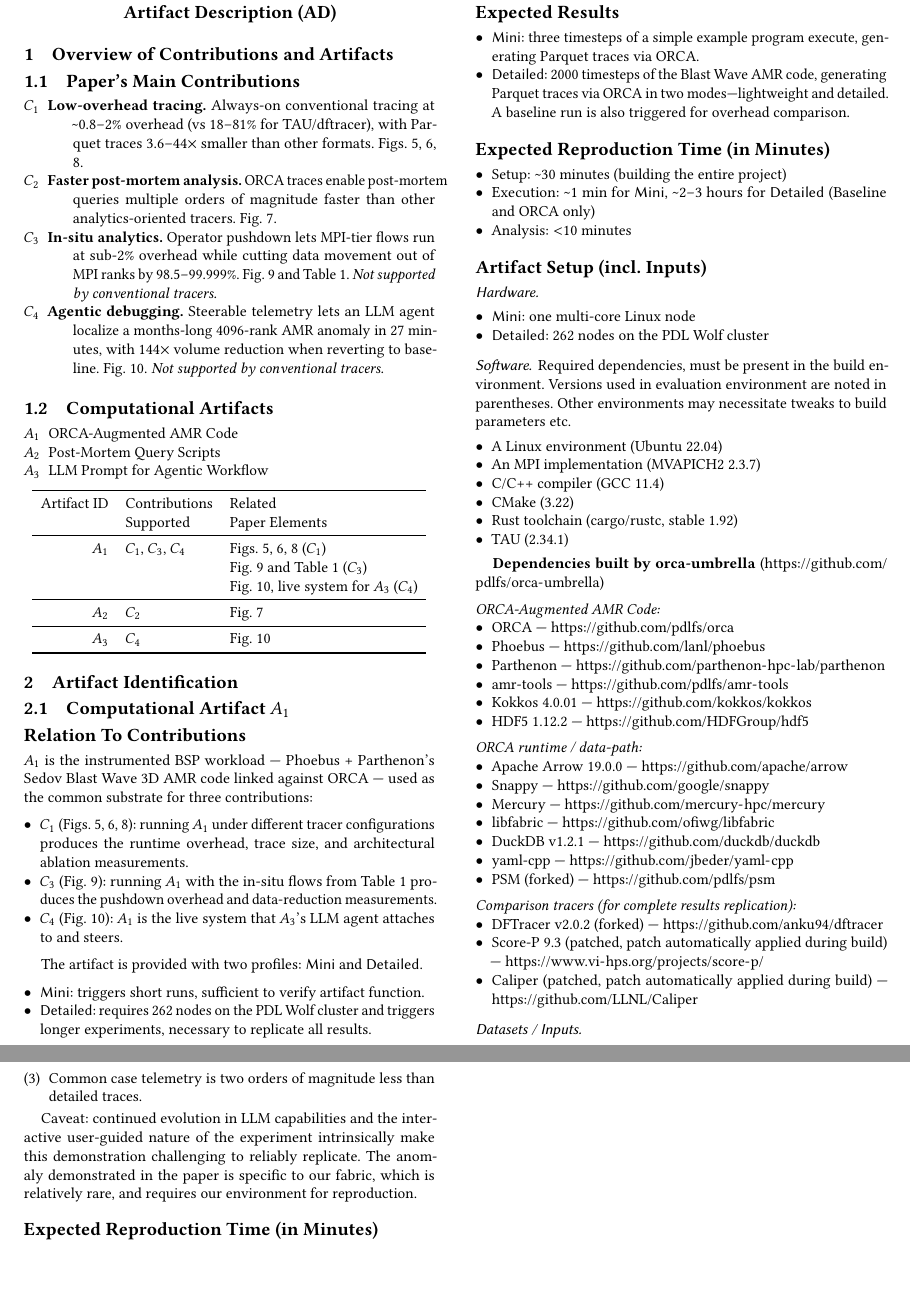
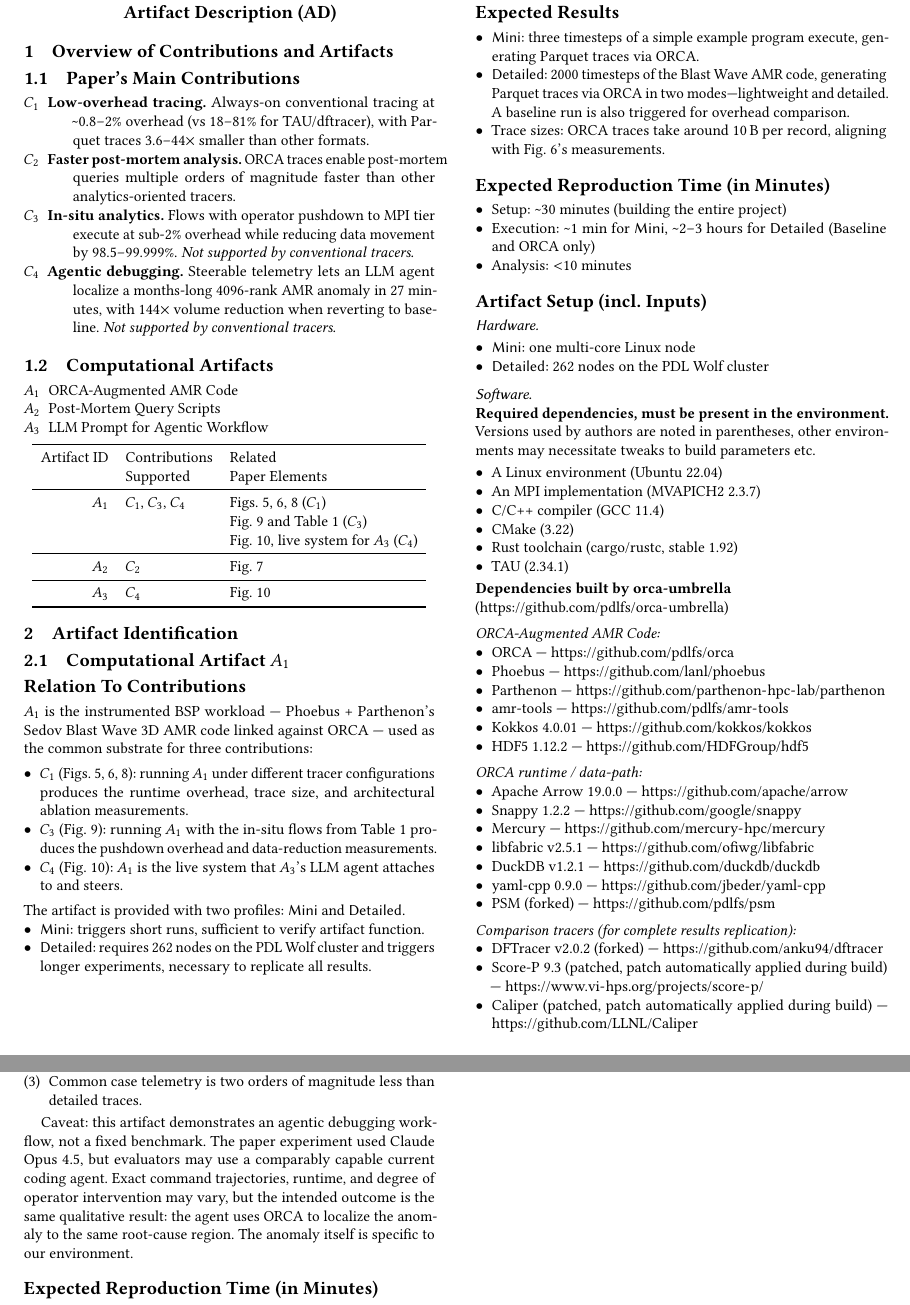
Before and after one commit to anku94/orca-utils, a LaTeX paper (ext/sc26ad/sc26ad.tex): two parts of pages 1 and 3 of 3, joined at a grey line, cut so that both start at the same text, the shorter picture padded with empty space. Compiled offline with pdfLaTeX.

Commit message:
ADAE tex: more updates

```diff
--- a/ext/sc26ad/sc26ad.tex
+++ b/ext/sc26ad/sc26ad.tex
@@ -11,6 +11,7 @@
 \usepackage{tagging}
 \usepackage{enumitem}
 \usepackage{minted}
+\usepackage{needspace} % for orphan optimization
 
 \usepackage{sc25repro}
 \pagenumbering{gobble} % no page numbers
@@ -61,10 +62,12 @@
 \subsection{Paper's Main Contributions}
 
 \begin{description}
-	\item[$C_1$] \textbf{Low-overhead tracing.} Always-on conventional tracing at \textasciitilde0.8--2\% overhead (vs 18--81\% for TAU/dftracer), with Parquet traces 3.6--44$\times$ smaller than other formats. Figs.~5, 6, 8.
-	\item[$C_2$] \textbf{Faster post-mortem analysis.} ORCA traces enable post-mortem queries multiple orders of magnitude faster than other analytics-oriented tracers. Fig.~7.
-	\item[$C_3$] \textbf{In-situ analytics.} Operator pushdown lets MPI-tier flows run at sub-2\% overhead while cutting data movement out of MPI ranks by 98.5--99.999\%. Fig.~9 and Table~1. \emph{Not supported by conventional tracers.}
-	\item[$C_4$] \textbf{Agentic debugging.} Steerable telemetry lets an LLM agent localize a months-long 4096-rank AMR anomaly in 27 minutes, with 144$\times$ volume reduction when reverting to baseline. Fig.~10. \emph{Not supported by conventional tracers.}
+	\item[$C_1$] \textbf{Low-overhead tracing.} Always-on conventional tracing at \textasciitilde0.8--2\% overhead (vs 18--81\% for TAU/dftracer), with Parquet traces 3.6--44$\times$ smaller than other formats.
+	\item[$C_2$] \textbf{Faster post-mortem analysis.} ORCA traces enable post-mortem queries multiple orders of magnitude faster than other analytics-oriented tracers.
+	\item[$C_3$] \textbf{In-situ analytics.}
+	Flows with operator pushdown to MPI tier execute at sub-2\% overhead while reducing data movement by 98.5--99.999\%.
+	\emph{Not supported by conventional tracers.}
+	\item[$C_4$] \textbf{Agentic debugging.} Steerable telemetry lets an LLM agent localize a months-long 4096-rank AMR anomaly in 27 minutes, with 144$\times$ volume reduction when reverting to baseline. \emph{Not supported by conventional tracers.}
 \end{description}
 
 \subsection{Computational Artifacts}
@@ -111,19 +114,19 @@ $A_1$ is the instrumented BSP workload --- Phoebus + Parthenon's Sedov Blast Wav
 	\item $C_4$ (Fig.~10): $A_1$ is the live system that $A_3$'s LLM agent attaches to and steers.
 \end{itemize}
 
-The artifact is provided with two profiles: \profmini{} and \profdet{}.
-
-\begin{itemize}
+\noindent The artifact is provided with two profiles: \profmini{} and \profdet{}.
+\begin{itemize}[topsep=0pt]
 	\item \profmini{}: triggers short runs, sufficient to verify artifact function.
 	\item \profdet{}: requires 262 nodes on the PDL Wolf cluster and triggers longer experiments, necessary to replicate all results.
 \end{itemize}
 
+\needspace{5em}
 \artexp
-
 \begin{itemize}
 	\item \profmini{}: three timesteps of a simple example program execute, generating Parquet traces via ORCA.
 	\item \profdet{}: 2000 timesteps of the Blast Wave AMR code, generating Parquet traces via ORCA in two modes---lightweight and detailed.
 	A baseline run is also triggered for overhead comparison.
+	\item Trace sizes: ORCA traces take around 10\,B per record, aligning with Fig.~6's measurements.
 \end{itemize}
 
 \arttime
@@ -143,11 +146,11 @@ The artifact is provided with two profiles: \profmini{} and \profdet{}.
 	\item \profdet{}: 262 nodes on the PDL Wolf cluster
 \end{itemize}
 
-\artinpart{Software}
+\artinpart{Software}\mbox{}\par
 
-Required dependencies, must be present in the build environment.
-Versions used in evaluation environment are noted in parentheses.
-Other environments may necessitate tweaks to build parameters etc.
+\noindent\textbf{Required dependencies, must be present in the environment.}
+Versions used by authors are noted in parentheses,
+other environments may necessitate tweaks to build parameters etc.
 
 \begin{itemize}
 	\item A Linux environment (Ubuntu 22.04)
@@ -158,7 +161,8 @@ Other environments may necessitate tweaks to build parameters etc.
 	\item TAU (2.34.1)
 \end{itemize}
 
-\textbf{Dependencies built by orca-umbrella} (\url{https://github.com/pdlfs/orca-umbrella})
+\noindent\textbf{Dependencies built by orca-umbrella} \\
+(\url{https://github.com/pdlfs/orca-umbrella})
 
 \vspace{0.5em}
 \noindent \emph{ORCA-Augmented AMR Code:}
@@ -175,11 +179,11 @@ Other environments may necessitate tweaks to build parameters etc.
 \noindent\emph{ORCA runtime / data-path:}
 \begin{itemize}[topsep=0pt]
 	\item Apache Arrow 19.0.0 --- \url{https://github.com/apache/arrow}
-	\item Snappy --- \url{https://github.com/google/snappy}
+	\item Snappy 1.2.2 --- \url{https://github.com/google/snappy}
 	\item Mercury --- \url{https://github.com/mercury-hpc/mercury}
-	\item libfabric --- \url{https://github.com/ofiwg/libfabric}
+	\item libfabric v2.5.1 --- \url{https://github.com/ofiwg/libfabric}
 	\item DuckDB v1.2.1 --- \url{https://github.com/duckdb/duckdb}
-	\item yaml-cpp --- \url{https://github.com/jbeder/yaml-cpp}
+	\item yaml-cpp 0.9.0 --- \url{https://github.com/jbeder/yaml-cpp}
 	\item PSM (forked) --- \url{https://github.com/pdlfs/psm}
 \end{itemize}
 
@@ -191,8 +195,8 @@ Other environments may necessitate tweaks to build parameters etc.
 	\item Caliper (patched, patch automatically applied during build) --- \url{https://github.com/LLNL/Caliper}
 \end{itemize}
 
+\needspace{4em}
 \artinpart{Datasets / Inputs}
-
 \begin{itemize}
 	\item AMR decks: \code{blast_wave_3d.<nranks>.pin} (nranks in 512, 1024, 2048, 4096)
 	\item \code{wfopts.yml}: tuned config for Wolf cluster, only needed for \profdet{} profile
@@ -342,7 +347,7 @@ It supports $C_4$ by executing the localization workflow shown in Fig.~10.
 	\item Common case telemetry is two orders of magnitude less than detailed traces.
 \end{enumerate}
 
-Caveat: continued evolution in LLM capabilities and the interactive user-guided nature of the experiment intrinsically make this demonstration challenging to reliably replicate. The anomaly demonstrated in the paper is specific to our fabric, which is relatively rare, and requires our environment for reproduction.
+Caveat: this artifact demonstrates an agentic debugging workflow, not a fixed benchmark. The paper experiment used Claude Opus 4.5, but evaluators may use a comparably capable current coding agent. Exact command trajectories, runtime, and degree of operator intervention may vary, but the intended outcome is the same qualitative result: the agent uses ORCA to localize the anomaly to the same root-cause region. The anomaly itself is specific to our environment.
 
 \arttime
 
```
Also changed, not shown: ext/sc26ad/sc26ad.tex (3 more changed lines).
